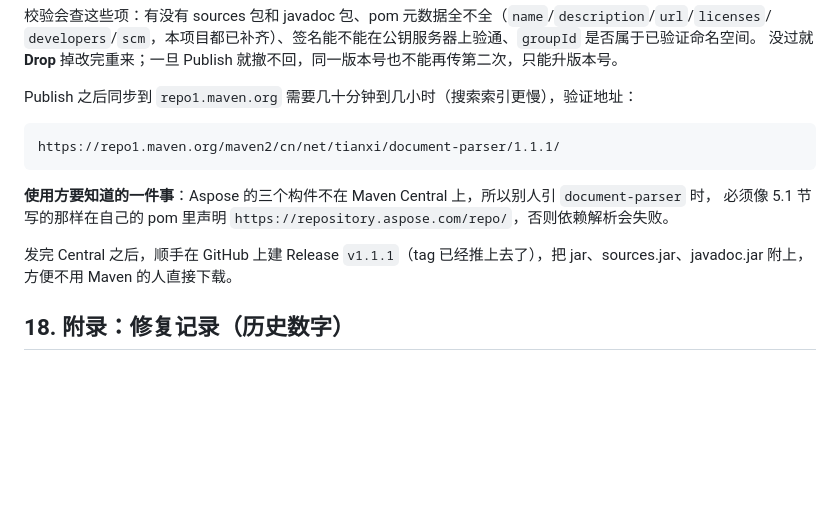
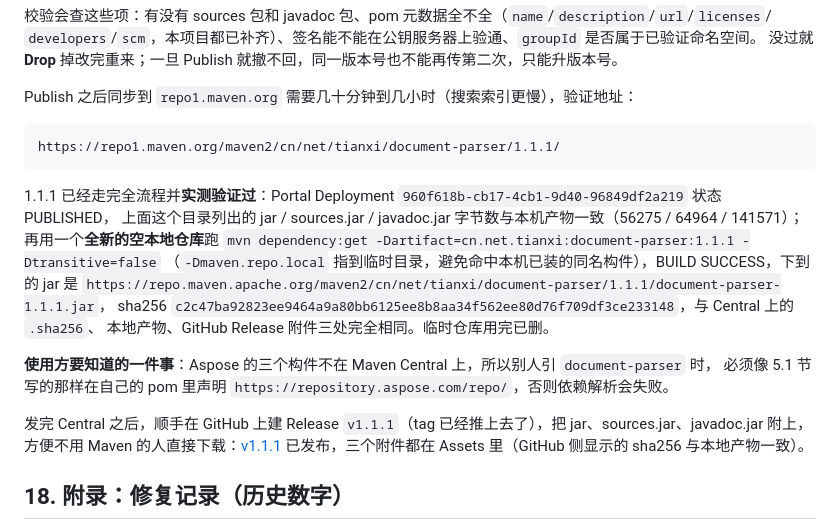
Before and after one commit to hutianxi/document-parser, a Markdown page: README.md, the part around the change. Rendered like a GitHub page; blank space fills up the shorter version.

Commit message:
README 记录 1.1.1 在 Maven Central 的发布结果与实测验证
补上 Portal Deployment ID、repo1 目录里三个构件的字节数，以及用全新空本地仓库
跑 dependency:get 下载回来的 jar 的 sha256（与 Central、本地产物、GitHub Release
附件三处一致），并链接已发布的 GitHub Release v1.1.1。

````diff
--- a/README.md
+++ b/README.md
@@ -746,11 +746,20 @@ Publish 之后同步到 `repo1.maven.org` 需要几十分钟到几小时（搜
 https://repo1.maven.org/maven2/cn/net/tianxi/document-parser/1.1.1/
 ```
 
+1.1.1 已经走完全流程并**实测验证过**：Portal Deployment `960f618b-cb17-4cb1-9d40-96849df2a219` 状态 PUBLISHED，
+上面这个目录列出的 jar / sources.jar / javadoc.jar 字节数与本机产物一致（56275 / 64964 / 141571）；
+再用一个**全新的空本地仓库**跑 `mvn dependency:get -Dartifact=cn.net.tianxi:document-parser:1.1.1 -Dtransitive=false`
+（`-Dmaven.repo.local` 指到临时目录，避免命中本机已装的同名构件），BUILD SUCCESS，下到的 jar 是
+`https://repo.maven.apache.org/maven2/cn/net/tianxi/document-parser/1.1.1/document-parser-1.1.1.jar`，
+sha256 `c2c47ba92823ee9464a9a80bb6125ee8b8aa34f562ee80d76f709df3ce233148`，与 Central 上的 `.sha256`、
+本地产物、GitHub Release 附件三处完全相同。临时仓库用完已删。
+
 **使用方要知道的一件事**：Aspose 的三个构件不在 Maven Central 上，所以别人引 `document-parser` 时，
 必须像 5.1 节写的那样在自己的 pom 里声明 `https://repository.aspose.com/repo/`，否则依赖解析会失败。
 
 发完 Central 之后，顺手在 GitHub 上建 Release `v1.1.1`（tag 已经推上去了），把 jar、sources.jar、javadoc.jar
-附上，方便不用 Maven 的人直接下载。
+附上，方便不用 Maven 的人直接下载：[v1.1.1](https://github.com/hutianxi/document-parser/releases/tag/v1.1.1)
+已发布，三个附件都在 Assets 里（GitHub 侧显示的 sha256 与本地产物一致）。
 
 ## 18. 附录：修复记录（历史数字）
 
````
